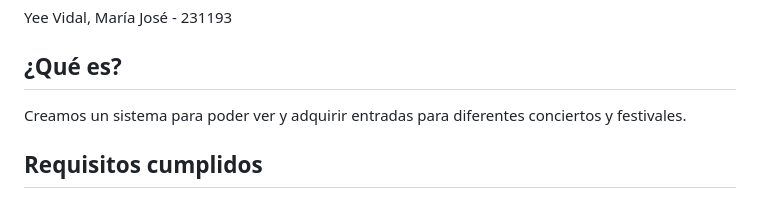
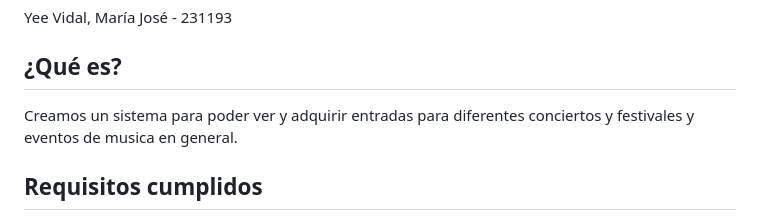
Before and after one commit to Ninaswiftie09/Proyecto4_BD, a Markdown page: Readme.md, the part around the change. Rendered like a GitHub page.

```diff
--- a/Readme.md
+++ b/Readme.md
@@ -14,7 +14,7 @@ Rivera Rodriguez, Alejandro - 23674
 Yee Vidal, María José - 231193
 
 ## ¿Qué es?
-Creamos un sistema para poder ver y adquirir entradas para diferentes conciertos y festivales.
+Creamos un sistema para poder ver y adquirir entradas para diferentes conciertos y festivales y eventos de musica en general.
 
 ## Requisitos cumplidos
 - 21 tablas creadas con ORM (con tablas de cruce, relaciones 1:N y N:M, atributos multivaluados, datos personalizados, normalización hasta 3FN)
```
